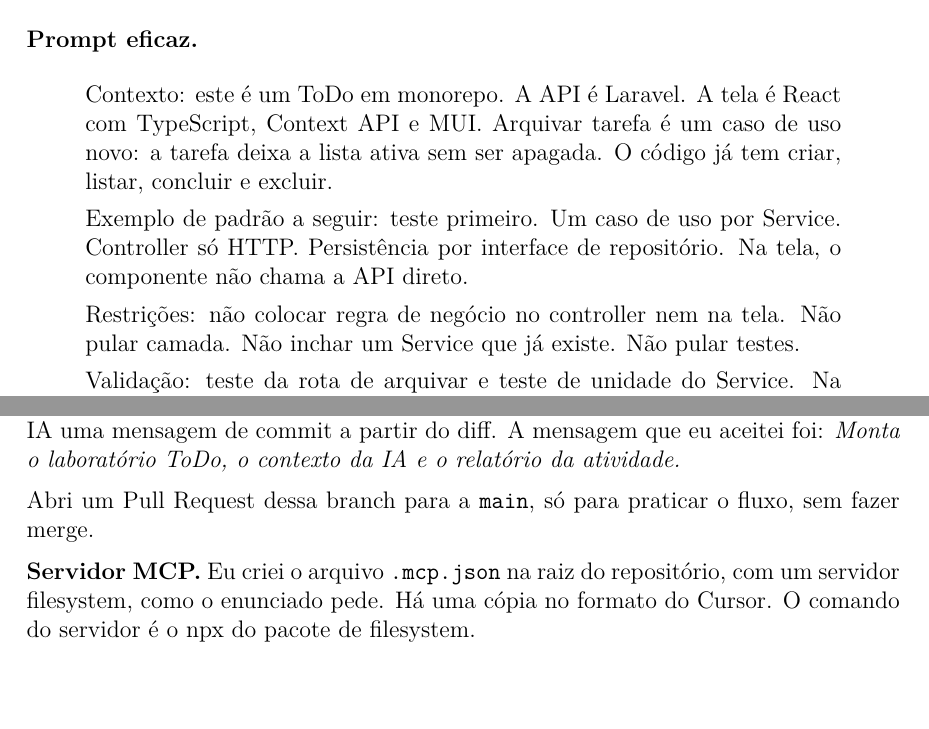
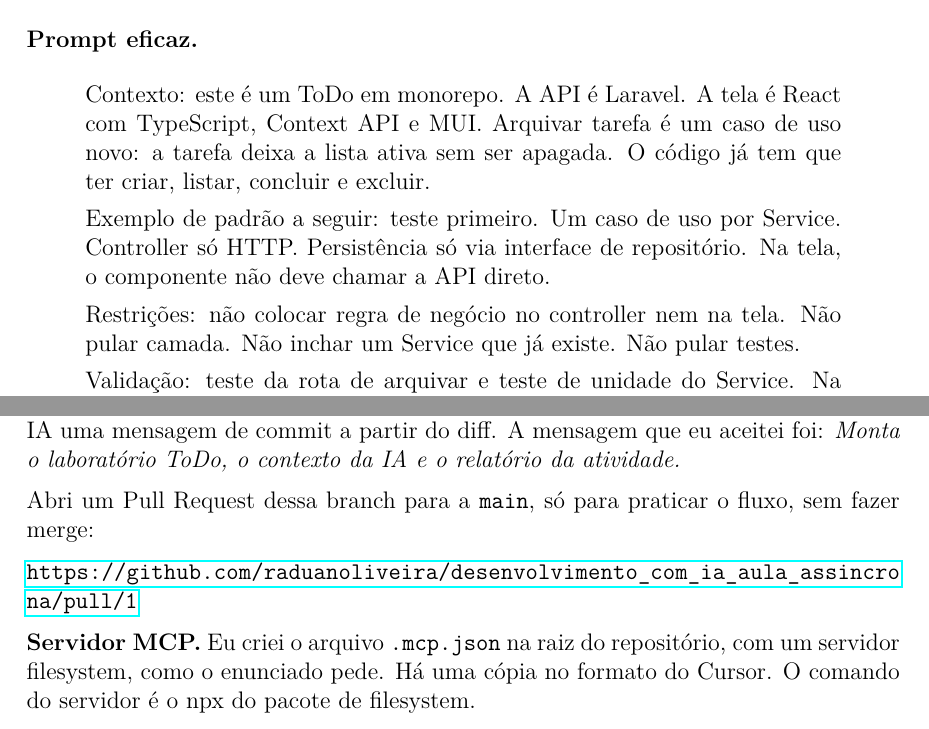
Before and after one commit to raduanoliveira/desenvolvimento_com_ia_aula_assincrona, a LaTeX document (relatorio.tex): two parts of pages 5 and 7 of 7, joined at a grey line, cut so that both start at the same text. Compiled offline with pdfLaTeX.

Commit message:
Documenta o endereço do Pull Request no relatório.
Co-authored-by: Cursor <cursoragent@cursor.com>

```diff
--- a/relatorio.tex
+++ b/relatorio.tex
@@ -142,9 +142,9 @@ Adicione arquivar tarefa.
 
 \textbf{Prompt eficaz.}
 \begin{quote}
-Contexto: este é um ToDo em monorepo. A API é Laravel. A tela é React com TypeScript, Context API e MUI. Arquivar tarefa é um caso de uso novo: a tarefa deixa a lista ativa sem ser apagada. O código já tem criar, listar, concluir e excluir.
+Contexto: este é um ToDo em monorepo. A API é Laravel. A tela é React com TypeScript, Context API e MUI. Arquivar tarefa é um caso de uso novo: a tarefa deixa a lista ativa sem ser apagada. O código já tem que ter criar, listar, concluir e excluir.
 
-Exemplo de padrão a seguir: teste primeiro. Um caso de uso por Service. Controller só HTTP. Persistência por interface de repositório. Na tela, o componente não chama a API direto.
+Exemplo de padrão a seguir: teste primeiro. Um caso de uso por Service. Controller só HTTP. Persistência só via interface de repositório. Na tela, o componente não deve chamar a API direto.
 
 Restrições: não colocar regra de negócio no controller nem na tela. Não pular camada. Não inchar um Service que já existe. Não pular testes.
 
@@ -173,7 +173,9 @@ O repositório no GitHub já existia:
 
 Eu criei a branch \texttt{feature/setup-inicial} para as alterações do laboratório. Pedi à IA uma mensagem de commit a partir do diff. A mensagem que eu aceitei foi: \emph{Monta o laboratório ToDo, o contexto da IA e o relatório da atividade.}
 
-Abri um Pull Request dessa branch para a \texttt{main}, só para praticar o fluxo, sem fazer merge.
+Abri um Pull Request dessa branch para a \texttt{main}, só para praticar o fluxo, sem fazer merge:
+
+\url{https://github.com/raduanoliveira/desenvolvimento_com_ia_aula_assincrona/pull/1}
 
 \textbf{Servidor MCP.} Eu criei o arquivo \texttt{.mcp.json} na raiz do repositório, com um servidor filesystem, como o enunciado pede. Há uma cópia no formato do Cursor. O comando do servidor é o npx do pacote de filesystem.
 
```
Also changed, not shown: relatorio.pdf.
